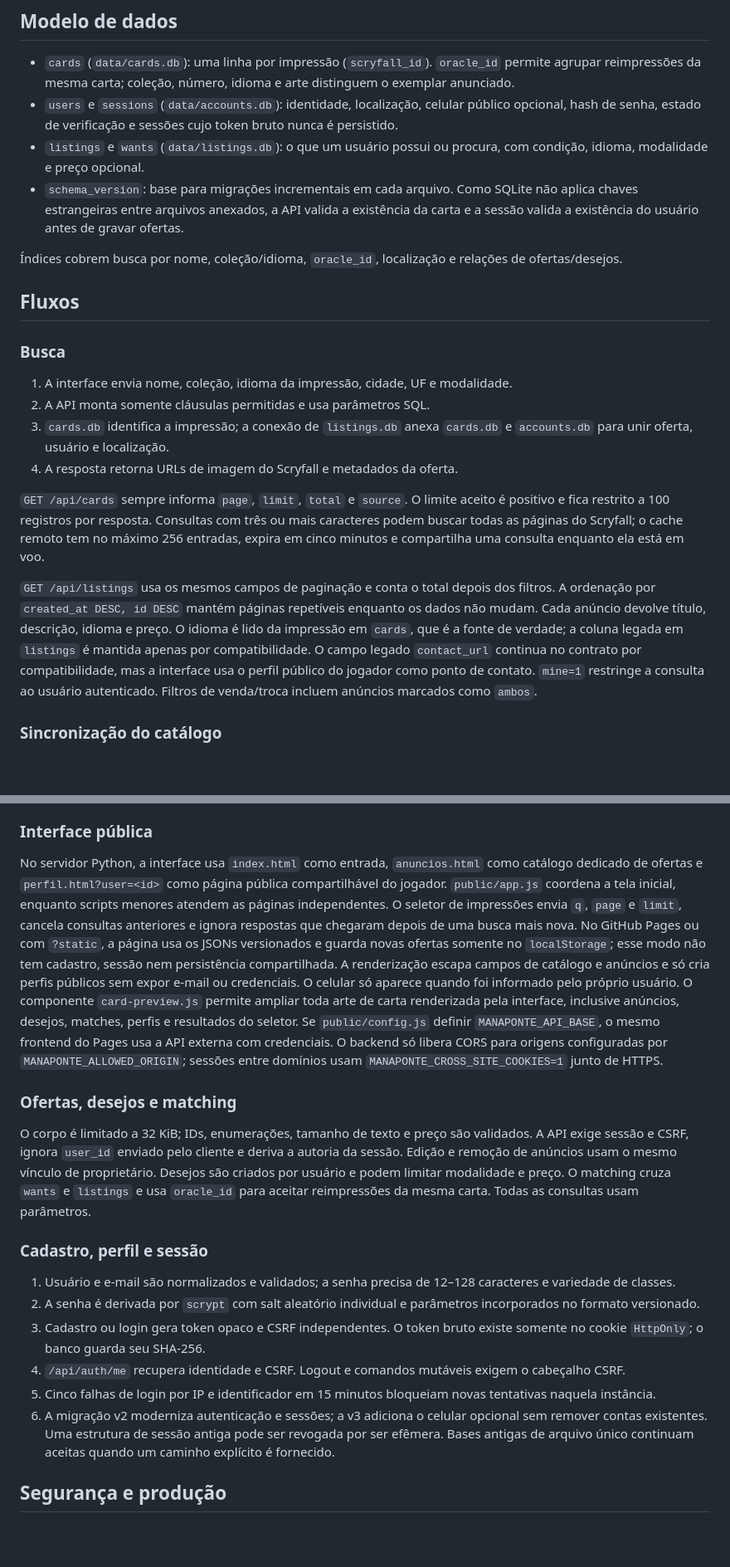
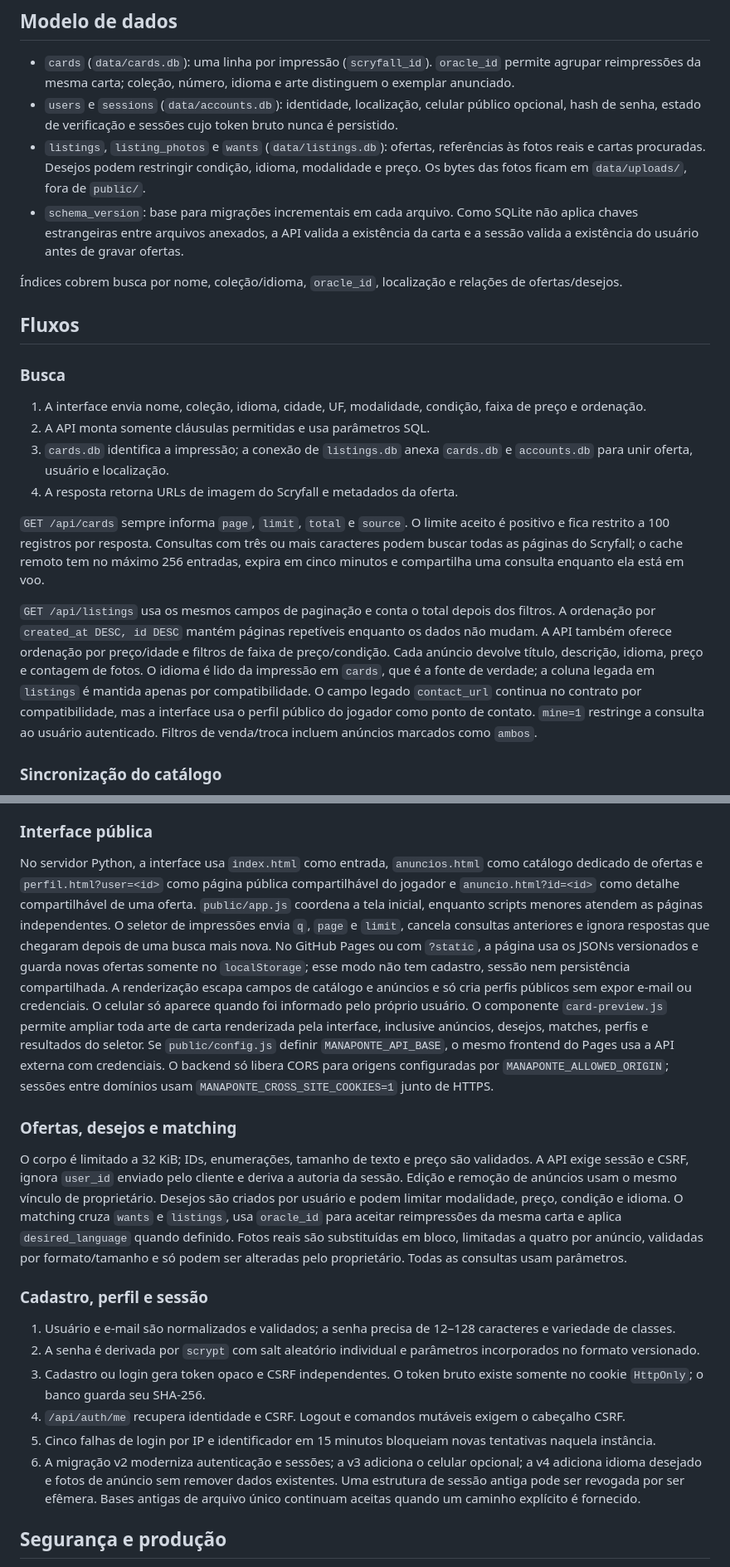
Before and after one commit to xoykor/mana-ponte, a Markdown page: ARCHITECTURE.md, 2 parts joined by grey strips. Shown at 83% size. GitHub-like rendering; blank space fills up the shorter version.

Commit message:
docs: describe photos matching and advanced discovery

```diff
--- a/ARCHITECTURE.md
+++ b/ARCHITECTURE.md
@@ -41,7 +41,7 @@ Este é um monólito modular: uma unidade de implantação, mas fronteiras expl
 
 - `cards` (`data/cards.db`): uma linha por impressão (`scryfall_id`). `oracle_id` permite agrupar reimpressões da mesma carta; coleção, número, idioma e arte distinguem o exemplar anunciado.
 - `users` e `sessions` (`data/accounts.db`): identidade, localização, celular público opcional, hash de senha, estado de verificação e sessões cujo token bruto nunca é persistido.
-- `listings` e `wants` (`data/listings.db`): o que um usuário possui ou procura, com condição, idioma, modalidade e preço opcional.
+- `listings`, `listing_photos` e `wants` (`data/listings.db`): ofertas, referências às fotos reais e cartas procuradas. Desejos podem restringir condição, idioma, modalidade e preço. Os bytes das fotos ficam em `data/uploads/`, fora de `public/`.
 - `schema_version`: base para migrações incrementais em cada arquivo. Como SQLite não aplica chaves estrangeiras entre arquivos anexados, a API valida a existência da carta e a sessão valida a existência do usuário antes de gravar ofertas.
 
 Índices cobrem busca por nome, coleção/idioma, `oracle_id`, localização e relações de ofertas/desejos.
@@ -50,7 +50,7 @@ Este é um monólito modular: uma unidade de implantação, mas fronteiras expl
 
 ### Busca
 
-1. A interface envia nome, coleção, idioma da impressão, cidade, UF e modalidade.
+1. A interface envia nome, coleção, idioma, cidade, UF, modalidade, condição, faixa de preço e ordenação.
 2. A API monta somente cláusulas permitidas e usa parâmetros SQL.
 3. `cards.db` identifica a impressão; a conexão de `listings.db` anexa `cards.db` e `accounts.db` para unir oferta, usuário e localização.
 4. A resposta retorna URLs de imagem do Scryfall e metadados da oferta.
@@ -63,8 +63,7 @@ consulta enquanto ela está em voo.
 
 `GET /api/listings` usa os mesmos campos de paginação e conta o total depois
 dos filtros. A ordenação por `created_at DESC, id DESC` mantém páginas
-repetíveis enquanto os dados não mudam. Cada anúncio devolve título,
-descrição, idioma e preço. O idioma é lido da impressão em `cards`, que é a fonte de verdade; a coluna legada em `listings` é mantida apenas por compatibilidade. O campo legado `contact_url` continua no contrato por compatibilidade, mas a interface usa o perfil público do jogador como ponto de contato. `mine=1`
+repetíveis enquanto os dados não mudam. A API também oferece ordenação por preço/idade e filtros de faixa de preço/condição. Cada anúncio devolve título, descrição, idioma, preço e contagem de fotos. O idioma é lido da impressão em `cards`, que é a fonte de verdade; a coluna legada em `listings` é mantida apenas por compatibilidade. O campo legado `contact_url` continua no contrato por compatibilidade, mas a interface usa o perfil público do jogador como ponto de contato. `mine=1`
 restringe a consulta ao usuário autenticado. Filtros de venda/troca incluem
 anúncios marcados como `ambos`.
 
@@ -81,7 +80,7 @@ anúncios marcados como `ambos`.
 
 No servidor Python, a interface usa `index.html` como entrada,
 `anuncios.html` como catálogo dedicado de ofertas e
-`perfil.html?user=<id>` como página pública compartilhável do jogador.
+`perfil.html?user=<id>` como página pública compartilhável do jogador e `anuncio.html?id=<id>` como detalhe compartilhável de uma oferta.
 `public/app.js` coordena a tela inicial, enquanto scripts menores atendem as
 páginas independentes. O seletor de impressões envia `q`, `page` e `limit`,
 cancela consultas anteriores e ignora respostas que chegaram depois de uma
@@ -103,9 +102,7 @@ credenciais. O backend só libera CORS para origens configuradas por
 O corpo é limitado a 32 KiB; IDs, enumerações, tamanho de texto e preço são
 validados. A API exige sessão e CSRF, ignora `user_id` enviado pelo cliente e
 deriva a autoria da sessão. Edição e remoção de anúncios usam o mesmo vínculo
-de proprietário. Desejos são criados por usuário e podem limitar modalidade e
-preço. O matching cruza `wants` e `listings` e usa `oracle_id` para aceitar
-reimpressões da mesma carta. Todas as consultas usam parâmetros.
+de proprietário. Desejos são criados por usuário e podem limitar modalidade, preço, condição e idioma. O matching cruza `wants` e `listings`, usa `oracle_id` para aceitar reimpressões da mesma carta e aplica `desired_language` quando definido. Fotos reais são substituídas em bloco, limitadas a quatro por anúncio, validadas por formato/tamanho e só podem ser alteradas pelo proprietário. Todas as consultas usam parâmetros.
 
 ### Cadastro, perfil e sessão
 
@@ -114,7 +111,7 @@ reimpressões da mesma carta. Todas as consultas usam parâmetros.
 3. Cadastro ou login gera token opaco e CSRF independentes. O token bruto existe somente no cookie `HttpOnly`; o banco guarda seu SHA-256.
 4. `/api/auth/me` recupera identidade e CSRF. Logout e comandos mutáveis exigem o cabeçalho CSRF.
 5. Cinco falhas de login por IP e identificador em 15 minutos bloqueiam novas tentativas naquela instância.
-6. A migração v2 moderniza autenticação e sessões; a v3 adiciona o celular opcional sem remover contas existentes. Uma estrutura de sessão antiga pode ser revogada por ser efêmera. Bases antigas de arquivo único continuam aceitas quando um caminho explícito é fornecido.
+6. A migração v2 moderniza autenticação e sessões; a v3 adiciona o celular opcional; a v4 adiciona idioma desejado e fotos de anúncio sem remover dados existentes. Uma estrutura de sessão antiga pode ser revogada por ser efêmera. Bases antigas de arquivo único continuam aceitas quando um caminho explícito é fornecido.
 
 ## Segurança e produção
 
```
Also changed, not shown: other parts of ARCHITECTURE.md (+1 -1 lines).
